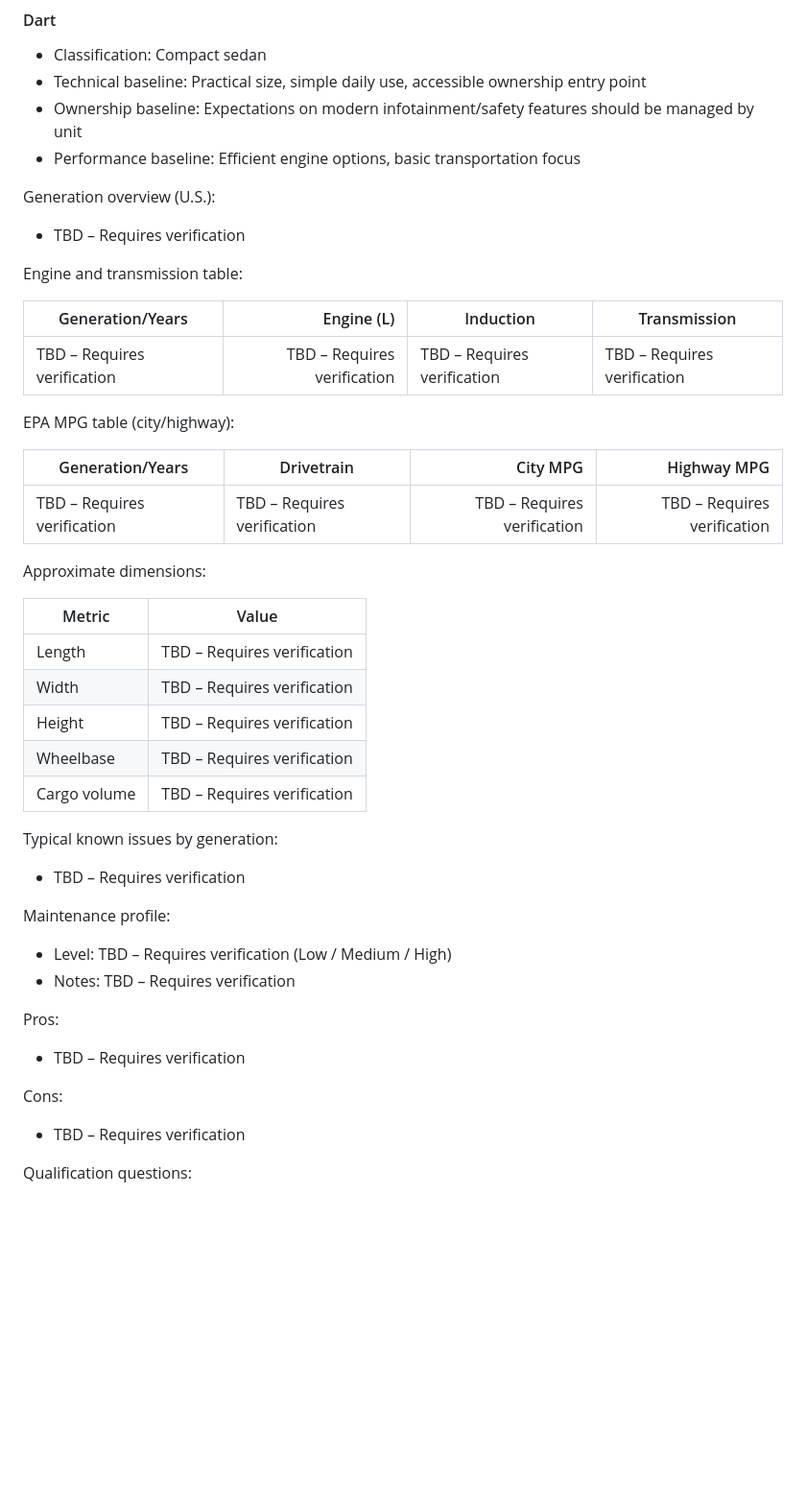
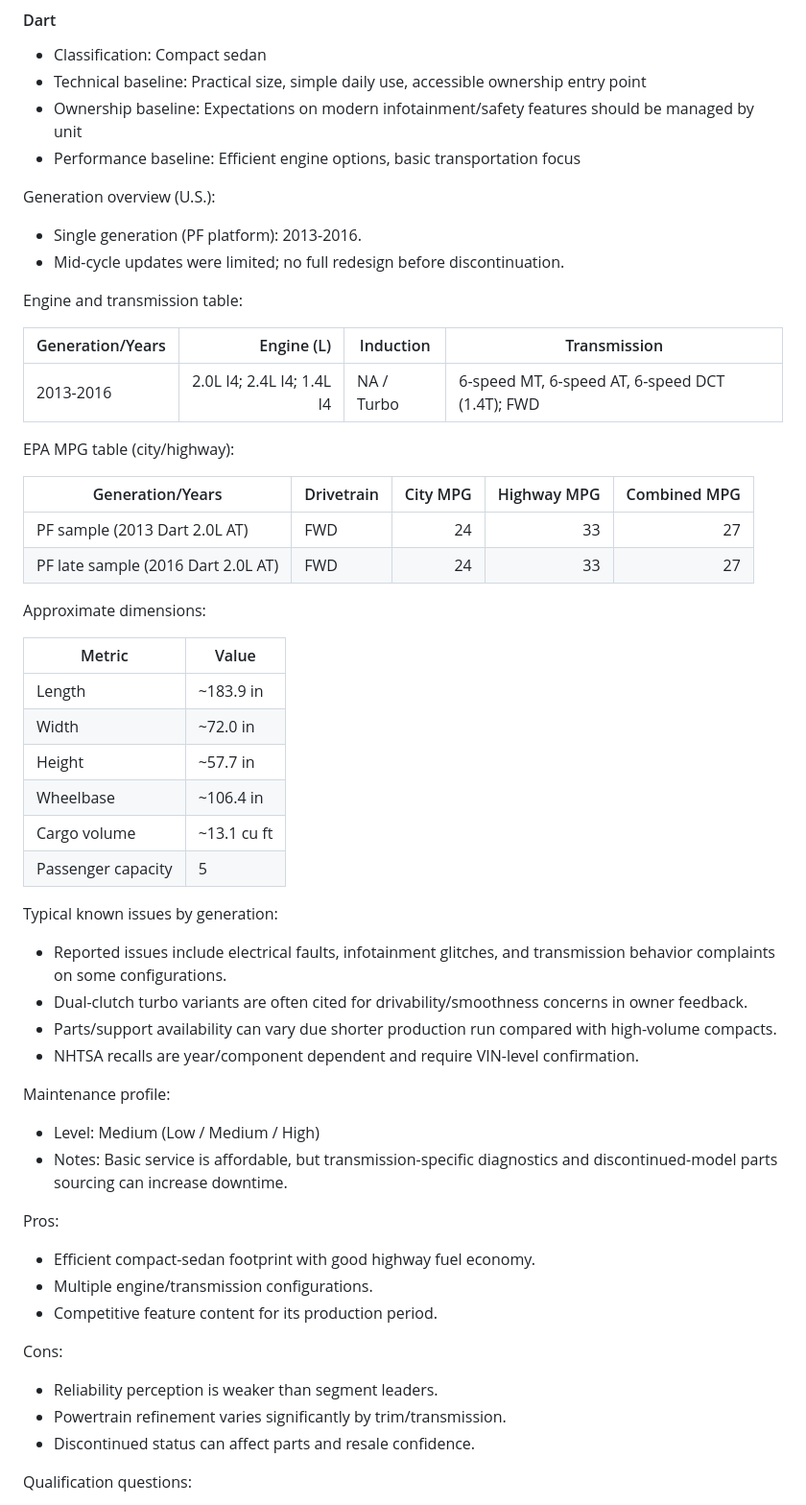
Before and after one commit to gyoan-byte/carwarriors-kb, a Markdown page: CarWarriors_Vehicle_Knowledge_System.md, the part around one of its changes. Shown at 96% size. GitHub-like rendering; blank space fills up the shorter version.

```diff
--- a/CarWarriors_Vehicle_Knowledge_System.md
+++ b/CarWarriors_Vehicle_Knowledge_System.md
@@ -1164,42 +1177,52 @@ Last Verified: 2026-02-19
 - Performance baseline: Efficient engine options, basic transportation focus
 
 Generation overview (U.S.):
-- TBD – Requires verification
-
-Engine and transmission table:
-
-| Generation/Years | Engine (L) | Induction | Transmission |
-|---|---:|---|---|
-| TBD – Requires verification | TBD – Requires verification | TBD – Requires verification | TBD – Requires verification |
-
-EPA MPG table (city/highway):
-
-| Generation/Years | Drivetrain | City MPG | Highway MPG |
-|---|---|---:|---:|
-| TBD – Requires verification | TBD – Requires verification | TBD – Requires verification | TBD – Requires verification |
-
-Approximate dimensions:
-
-| Metric | Value |
-|---|---|
-| Length | TBD – Requires verification |
-| Width | TBD – Requires verification |
-| Height | TBD – Requires verification |
-| Wheelbase | TBD – Requires verification |
-| Cargo volume | TBD – Requires verification |
-
-Typical known issues by generation:
-- TBD – Requires verification
-
-Maintenance profile:
-- Level: TBD – Requires verification (Low / Medium / High)
-- Notes: TBD – Requires verification
-
-Pros:
-- TBD – Requires verification
-
-Cons:
-- TBD – Requires verification
+- Single generation (PF platform): 2013-2016.
+- Mid-cycle updates were limited; no full redesign before discontinuation.
+
+Engine and transmission table:
+
+| Generation/Years | Engine (L) | Induction | Transmission |
+|---|---:|---|---|
+| 2013-2016 | 2.0L I4; 2.4L I4; 1.4L I4 | NA / Turbo | 6-speed MT, 6-speed AT, 6-speed DCT (1.4T); FWD |
+
+EPA MPG table (city/highway):
+
+| Generation/Years | Drivetrain | City MPG | Highway MPG | Combined MPG |
+|---|---|---:|---:|---:|
+| PF sample (2013 Dart 2.0L AT) | FWD | 24 | 33 | 27 |
+| PF late sample (2016 Dart 2.0L AT) | FWD | 24 | 33 | 27 |
+
+Approximate dimensions:
+
+| Metric | Value |
+|---|---|
+| Length | ~183.9 in |
+| Width | ~72.0 in |
+| Height | ~57.7 in |
+| Wheelbase | ~106.4 in |
+| Cargo volume | ~13.1 cu ft |
+| Passenger capacity | 5 |
+
+Typical known issues by generation:
+- Reported issues include electrical faults, infotainment glitches, and transmission behavior complaints on some configurations.
+- Dual-clutch turbo variants are often cited for drivability/smoothness concerns in owner feedback.
+- Parts/support availability can vary due shorter production run compared with high-volume compacts.
+- NHTSA recalls are year/component dependent and require VIN-level confirmation.
+
+Maintenance profile:
+- Level: Medium (Low / Medium / High)
+- Notes: Basic service is affordable, but transmission-specific diagnostics and discontinued-model parts sourcing can increase downtime.
+
+Pros:
+- Efficient compact-sedan footprint with good highway fuel economy.
+- Multiple engine/transmission configurations.
+- Competitive feature content for its production period.
+
+Cons:
+- Reliability perception is weaker than segment leaders.
+- Powertrain refinement varies significantly by trim/transmission.
+- Discontinued status can affect parts and resale confidence.
 
 Qualification questions:
 - Is your daily driving mostly city traffic, highway, or mixed?
```
Also changed, not shown: other parts of CarWarriors_Vehicle_Knowledge_System.md (+49 -36 lines).
